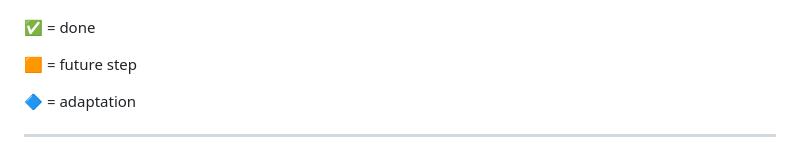
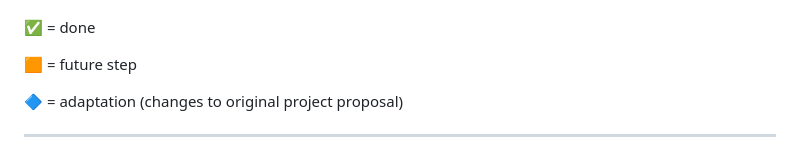
Before and after one commit to pmgreen/res, a Markdown page: README.md, the part around the change. Drawn GitHub-style.

Commit message:
Clarify meaning of adaptation

```diff
--- a/README.md
+++ b/README.md
@@ -10,7 +10,7 @@
 
 🟧 = future step
 
-🔷 = adaptation
+🔷 = adaptation (changes to original project proposal)
 
 
 <hr />
```
